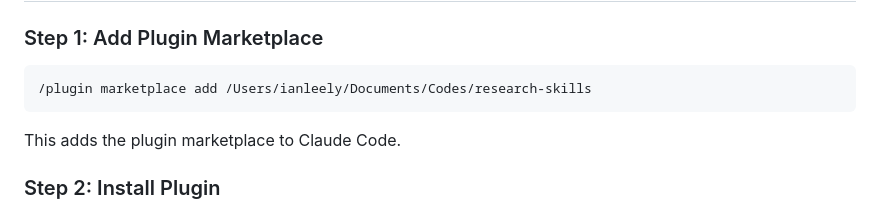
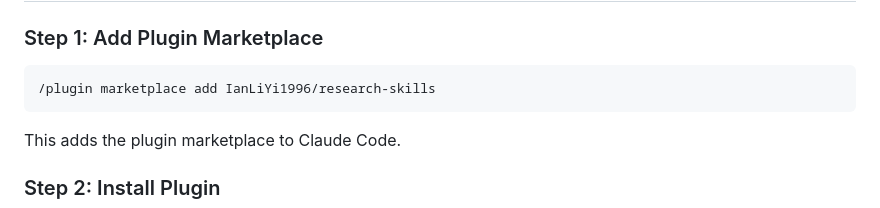
Before and after one commit to IanLiYi1996/research-skills, a Markdown page: docs/getting-started.md, the part around the change. Drawn GitHub-style.

Commit message:
Fix marketplace path in getting-started guide
Update local path to GitHub repository reference for plugin installation.

🤖 Generated with [Claude Code](https://claude.com/claude-code)

Co-Authored-By: Claude <noreply@anthropic.com>

````diff
--- a/docs/getting-started.md
+++ b/docs/getting-started.md
@@ -32,7 +32,7 @@ git --version
 ### Step 1: Add Plugin Marketplace
 
 ```bash
-/plugin marketplace add /Users/ianleely/Documents/Codes/research-skills
+/plugin marketplace add IanLiYi1996/research-skills
 ```
 
 This adds the plugin marketplace to Claude Code.
````
